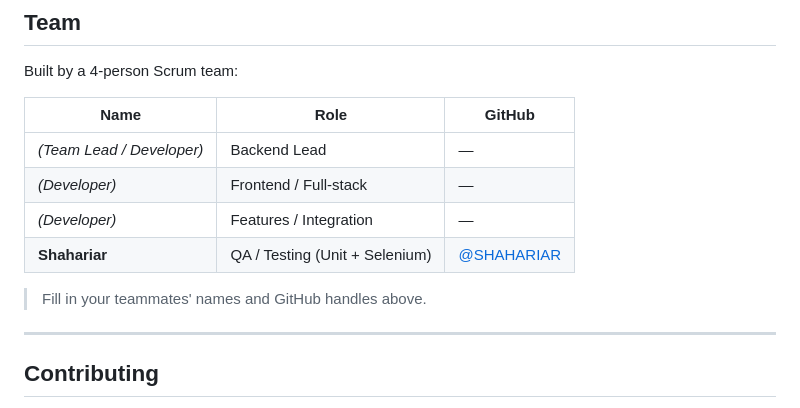
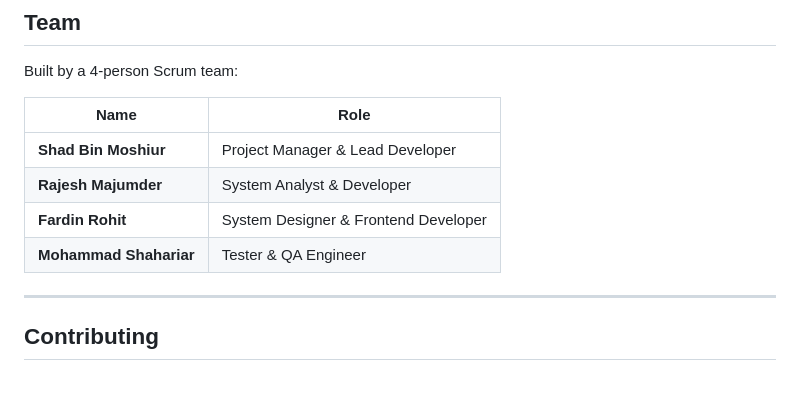
Before and after one commit to turtle-xo7/PrepareYourself, a Markdown page: README.md, the part around the change. Rendered like a GitHub page; blank space fills up the shorter version.

Commit message:
Fix team table: correct names, roles, remove bad GitHub link

```diff
--- a/README.md
+++ b/README.md
@@ -200,14 +200,12 @@ PrepareYourself/
 
 Built by a 4-person Scrum team:
 
-| Name | Role | GitHub |
-|------|------|--------|
-| *(Team Lead / Developer)* | Backend Lead | — |
-| *(Developer)* | Frontend / Full-stack | — |
-| *(Developer)* | Features / Integration | — |
-| **Shahariar** | QA / Testing (Unit + Selenium) | [@SHAHARIAR](https://github.com/SHAHARIAR) |
-
-> Fill in your teammates' names and GitHub handles above.
+| Name | Role |
+|------|------|
+| **Shad Bin Moshiur** | Project Manager & Lead Developer |
+| **Rajesh Majumder** | System Analyst & Developer |
+| **Fardin Rohit** | System Designer & Frontend Developer |
+| **Mohammad Shahariar** | Tester & QA Engineer |
 
 ---
 
```
